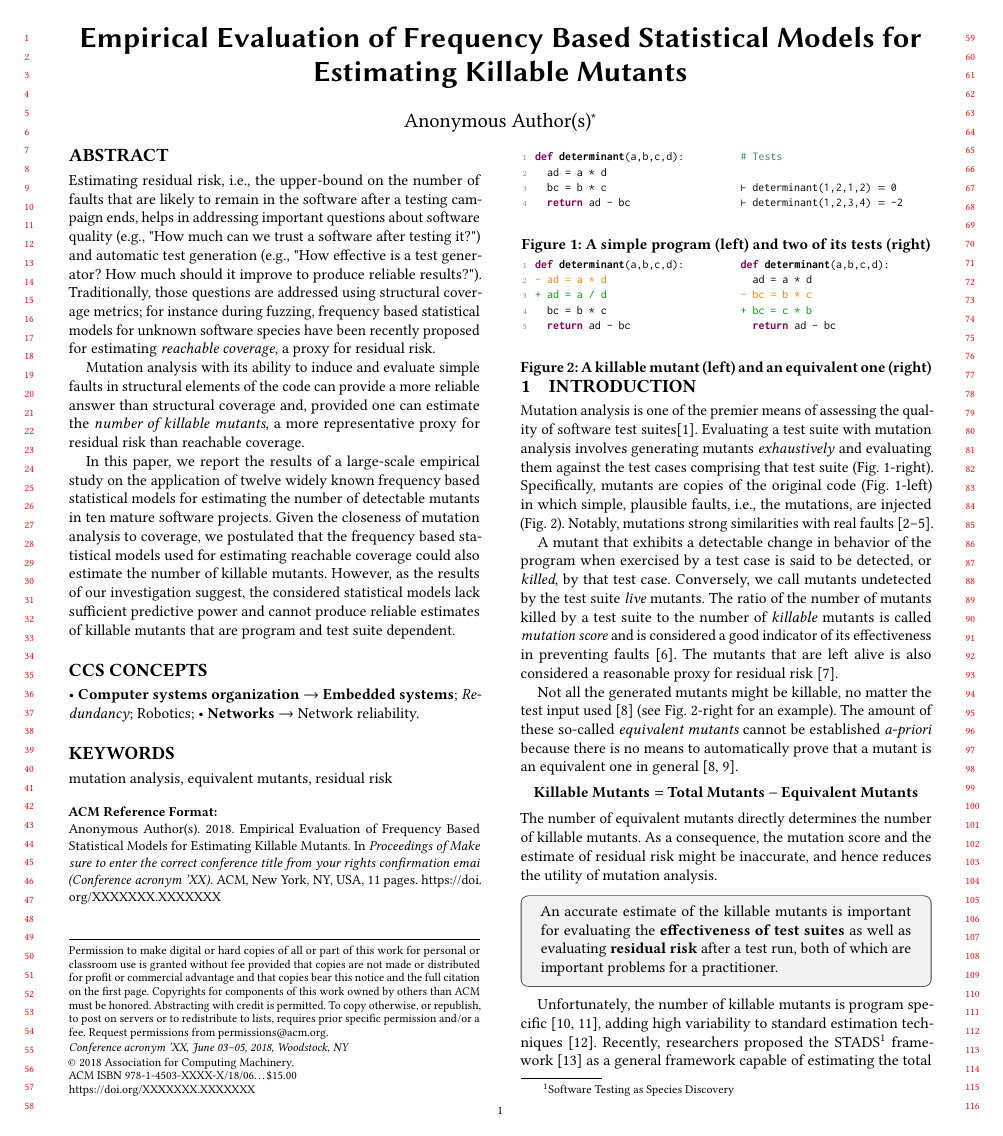
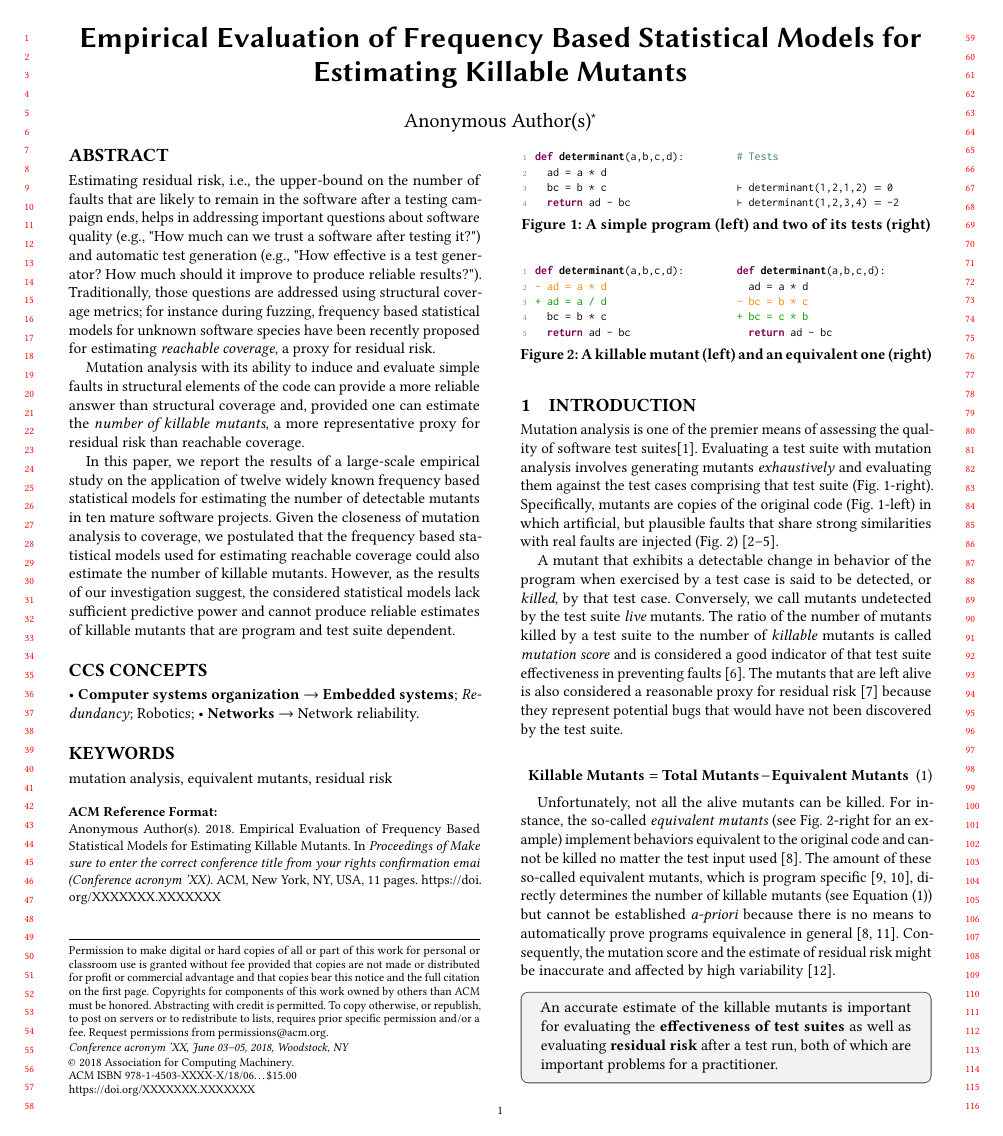
Before and after one commit to vrthra/esem2024-chaos, a LaTeX paper (fse2023-chaos.tex): page 1 of 11. Compiled offline with pdfLaTeX.

Commit message:
Some work on the intro to fit the first page until the boxed text

```diff
--- a/fse2023-chaos.tex
+++ b/fse2023-chaos.tex
@@ -810,9 +810,10 @@ Evaluating a test suite with mutation analysis involves
 generating mutants \emph{exhaustively} and evaluating them against the test cases comprising that test suite
 (\Cref{fig:working-example}-right).
 %
-Specifically, mutants are copies of the original code (\Cref{fig:working-example}-left) in which simple, plausible faults, i.e., the mutations, are injected (\Cref{fig:working-example-mutants}).
+Specifically, mutants are copies of the original code (\Cref{fig:working-example}-left) in which artificial, %simple,
+but plausible faults that share strong similarities with real faults are injected (\Cref{fig:working-example-mutants})~\cite{daran1996software,just2014are,andrews2005is,andrews2006using}.
 % Still a bit disconnected...
-Notably, mutations strong similarities with real faults~\cite{daran1996software,just2014are,andrews2005is,andrews2006using}.
+%Notably, mutations share strong similarities with real faults~\cite{daran1996software,just2014are,andrews2005is,andrews2006using}.
 
 A mutant that exhibits a detectable change in behavior of the program when
 exercised by a test case is said to be detected, or \emph{killed}, by that
@@ -820,34 +821,53 @@ test case. Conversely, we call mutants undetected by the test suite \emph{live}
 %
 The ratio of the number of mutants killed by a test suite to the
 number of \emph{killable} mutants %, i.e., mutants that can be killed,
-is called \emph{mutation score} and  is considered a good indicator of its
+is called \emph{mutation score} and  is considered a good indicator of that test suite
 effectiveness in preventing faults~\cite{jia2010an}.
+%
 The mutants that are left alive is also considered
-a reasonable proxy for residual risk~\cite{horgan1996software}.
+a reasonable proxy for residual risk~\cite{horgan1996software} because
+they represent potential bugs that would have not been discovered by the test suite.
+% ALESSIO: In the abstract we say killable mutants is the proxy of residual risk
 %\footnote{ Horgan and Mathur define risk as testable attributes that remain untested. }.
 
-Not all the generated mutants might be killable, no matter the test input used~\cite{budd1982two}
-(see \Cref{fig:working-example-mutants}-right for an example).
-%
-The amount of these so-called \emph{equivalent mutants} cannot be established
-\emph{a-priori} because there is no means to automatically prove that a mutant
-is an equivalent one in general~\cite{budd1982two,rice1953classes}.
-%
-%\begin{tcolorbox}[colback=gray!25,colframe=white,boxsep=0pt,left=0pt,right=0pt,top=1pt,bottom=3pt,
-%boxrule=0pt,bottomrule=1pt,toprule=1pt]
-$$
+\begin{equation}
 \text{\textbf{Killable Mutants}} = \text{\textbf{Total Mutants}} - \text{\textbf{Equivalent Mutants}}
-$$
-%\end{tcolorbox}
-The number of equivalent mutants directly determines the number of killable mutants.
-As a consequence, the mutation score and the estimate of residual risk might be inaccurate, and hence reduces the utility of mutation analysis.
-% as the number of killable mutants is unknown.
-% and its interpretation
-
+\label{eq:1}
+\end{equation}
+
+Unfortunately, not all the alive mutants can be killed. For instance, the
+so-called \emph{equivalent mutants}
+(see \Cref{fig:working-example-mutants}-right for
+an example) implement behaviors equivalent to the original code
+and cannot be killed no matter the test input used~\cite{budd1982two}.
+%
+The amount of these so-called equivalent mutants, which is
+program specific~\cite{offutt1994using,grun2009impact}, directly determines
+the number of killable mutants (see~\Cref{eq:1}) but cannot be established
+\emph{a-priori} because there is no means to automatically prove programs equivalence
+%that a mutant
+%is an equivalent one
+in general~\cite{budd1982two,rice1953classes}.
+%
+Consequently, the mutation score and the estimate of residual risk might be inaccurate
+and affected by high variability~\cite{gotelli2011estimating}.
+%to standard estimation techniques
+% ALESSIO: Not sure about this box fits here
 \begin{tcolorbox}[boxrule=0.5pt, arc=4pt, boxsep=0pt, width=\columnwidth]
 An accurate estimate of the killable mutants is important for evaluating the \textbf{effectiveness
 of test suites} as well as evaluating \textbf{residual risk} after a test run, both of which are important problems for a practitioner.
 \end{tcolorbox}
+
+
+%
+%\begin{tcolorbox}[colback=gray!25,colframe=white,boxsep=0pt,left=0pt,right=0pt,top=1pt,bottom=3pt,
+%boxrule=0pt,bottomrule=1pt,toprule=1pt]
+%$$
+%\text{\textbf{Killable Mutants}} = \text{\textbf{Total Mutants}} - \text{\textbf{Equivalent Mutants}}
+%$$
+%\end{tcolorbox}
+% as the number of killable mutants is unknown.
+% and its interpretation
 
 % resulting in loss of precision.
 %
@@ -879,9 +899,10 @@ def determinant(a,b,c,d):
 +$\vdash$+ determinant(1,2,3,4) +$=$+ -2
 \end{lstlisting}
 \end{minipage}
+\vspace*{-4mm}
 \caption{A simple program (left) and two of its tests (right)}
 \label{fig:working-example}
-\vspace*{-5mm}
+%
 \end{figure}
 %
 \begin{figure}[t]
@@ -904,11 +925,18 @@ def determinant(a,b,c,d):
   return ad - bc
 \end{lstlisting}
 \end{minipage}
+\vspace*{-4mm}
 \caption{A killable mutant (left) and an equivalent one (right)}
 \label{fig:working-example-mutants}
-\vspace*{-6mm}
 \end{figure}
-Unfortunately, the number of killable mutants is program specific~\cite{offutt1994using,grun2009impact}, adding high variability to standard estimation techniques~\cite{gotelli2011estimating}.
+\vspace*{-5mm}
+
+%
+%
+% ALESSIO: UP TO HERE !
+%
+%
+
 Recently, researchers proposed the STADS\footnote{
 Software Testing as Species Discovery
 } framework~\cite{bohme2018assurances}
```
Also changed, not shown: fse2023-chaos.tex (2 more changed lines).
